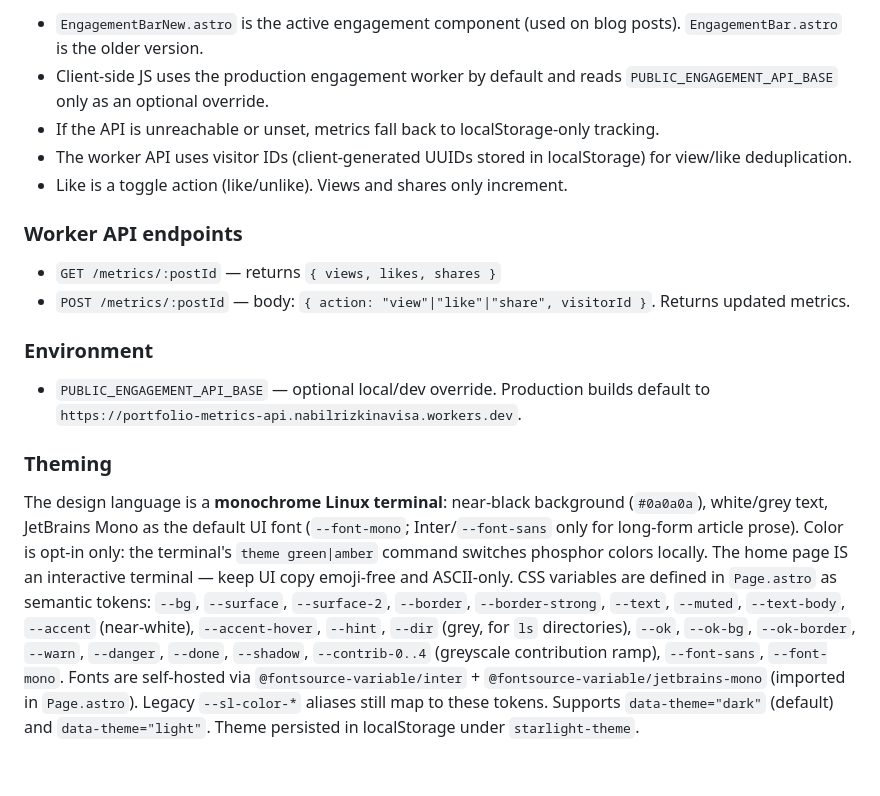
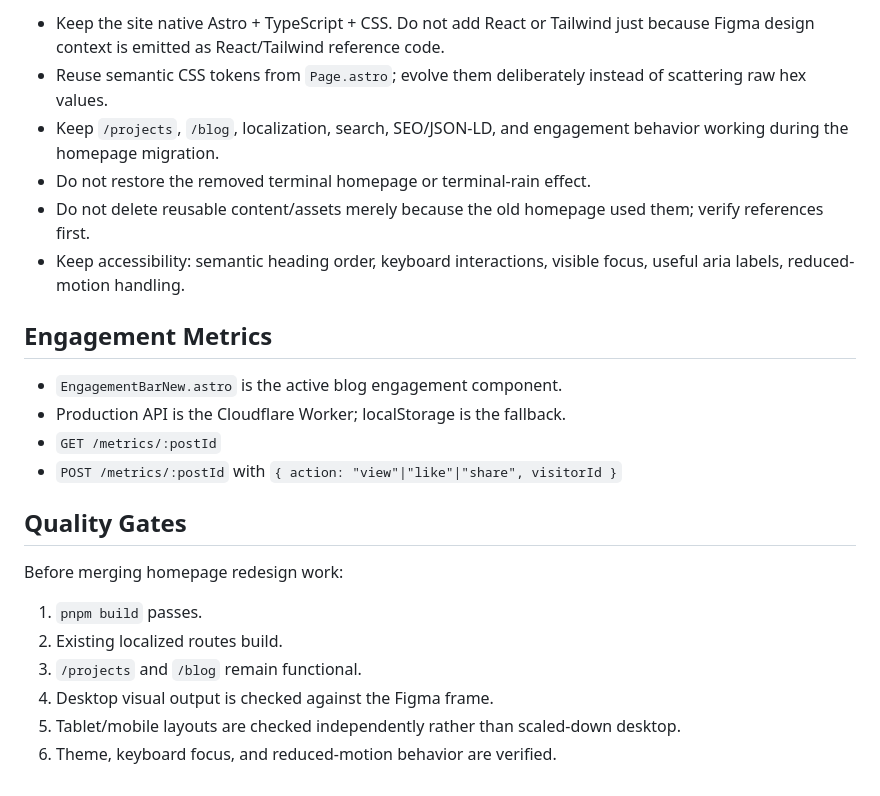
Before and after one commit to nabilrn/nabilrn.github.io, a Markdown page: AGENTS.md, the part around one of its changes. Drawn GitHub-style.

```diff
--- a/AGENTS.md
+++ b/AGENTS.md
@@ -57,19 +57,25 @@ Requires `.env` with `MYSQL_HOST`, `MYSQL_PORT`, `MYSQL_USER`, `MYSQL_PASSWORD`,
 
-- `EngagementBarNew.astro` is the active engagement component (used on blog posts). `EngagementBar.astro` is the older version.
-- Client-side JS uses the production engagement worker by default and reads `PUBLIC_ENGAGEMENT_API_BASE` only as an optional override.
-- If the API is unreachable or unset, metrics fall back to localStorage-only tracking.
-- The worker API uses visitor IDs (client-generated UUIDs stored in localStorage) for view/like deduplication.
-- Like is a toggle action (like/unlike). Views and shares only increment.
+- Keep the site native Astro + TypeScript + CSS. Do not add React or Tailwind just because Figma design context is emitted as React/Tailwind reference code.
+- Reuse semantic CSS tokens from `Page.astro`; evolve them deliberately instead of scattering raw hex values.
+- Keep `/projects`, `/blog`, localization, search, SEO/JSON-LD, and engagement behavior working during the homepage migration.
+- Do not restore the removed terminal homepage or terminal-rain effect.
+- Do not delete reusable content/assets merely because the old homepage used them; verify references first.
+- Keep accessibility: semantic heading order, keyboard interactions, visible focus, useful aria labels, reduced-motion handling.
 
-### Worker API endpoints
+## Engagement Metrics
 
-- `GET /metrics/:postId` — returns `{ views, likes, shares }`
-- `POST /metrics/:postId` — body: `{ action: "view"|"like"|"share", visitorId }`. Returns updated metrics.
+- `EngagementBarNew.astro` is the active blog engagement component.
+- Production API is the Cloudflare Worker; localStorage is the fallback.
+- `GET /metrics/:postId`
+- `POST /metrics/:postId` with `{ action: "view"|"like"|"share", visitorId }`
 
-### Environment
+## Quality Gates
 
-- `PUBLIC_ENGAGEMENT_API_BASE` — optional local/dev override. Production builds default to `https://portfolio-metrics-api.nabilrizkinavisa.workers.dev`.
+Before merging homepage redesign work:
 
-### Theming
-
-The design language is a **monochrome Linux terminal**: near-black background (`#0a0a0a`), white/grey text, JetBrains Mono as the default UI font (`--font-mono`; Inter/`--font-sans` only for long-form article prose). Color is opt-in only: the terminal's `theme green|amber` command switches phosphor colors locally. The home page IS an interactive terminal — keep UI copy emoji-free and ASCII-only. CSS variables are defined in `Page.astro` as semantic tokens: `--bg`, `--surface`, `--surface-2`, `--border`, `--border-strong`, `--text`, `--muted`, `--text-body`, `--accent` (near-white), `--accent-hover`, `--hint`, `--dir` (grey, for `ls` directories), `--ok`, `--ok-bg`, `--ok-border`, `--warn`, `--danger`, `--done`, `--shadow`, `--contrib-0..4` (greyscale contribution ramp), `--font-sans`, `--font-mono`. Fonts are self-hosted via `@fontsource-variable/inter` + `@fontsource-variable/jetbrains-mono` (imported in `Page.astro`). Legacy `--sl-color-*` aliases still map to these tokens. Supports `data-theme="dark"` (default) and `data-theme="light"`. Theme persisted in localStorage under `starlight-theme`.
+1. `pnpm build` passes.
+2. Existing localized routes build.
+3. `/projects` and `/blog` remain functional.
+4. Desktop visual output is checked against the Figma frame.
+5. Tablet/mobile layouts are checked independently rather than scaled-down desktop.
+6. Theme, keyboard focus, and reduced-motion behavior are verified.
```
Also changed, not shown: other parts of AGENTS.md (+33 -33 lines).
